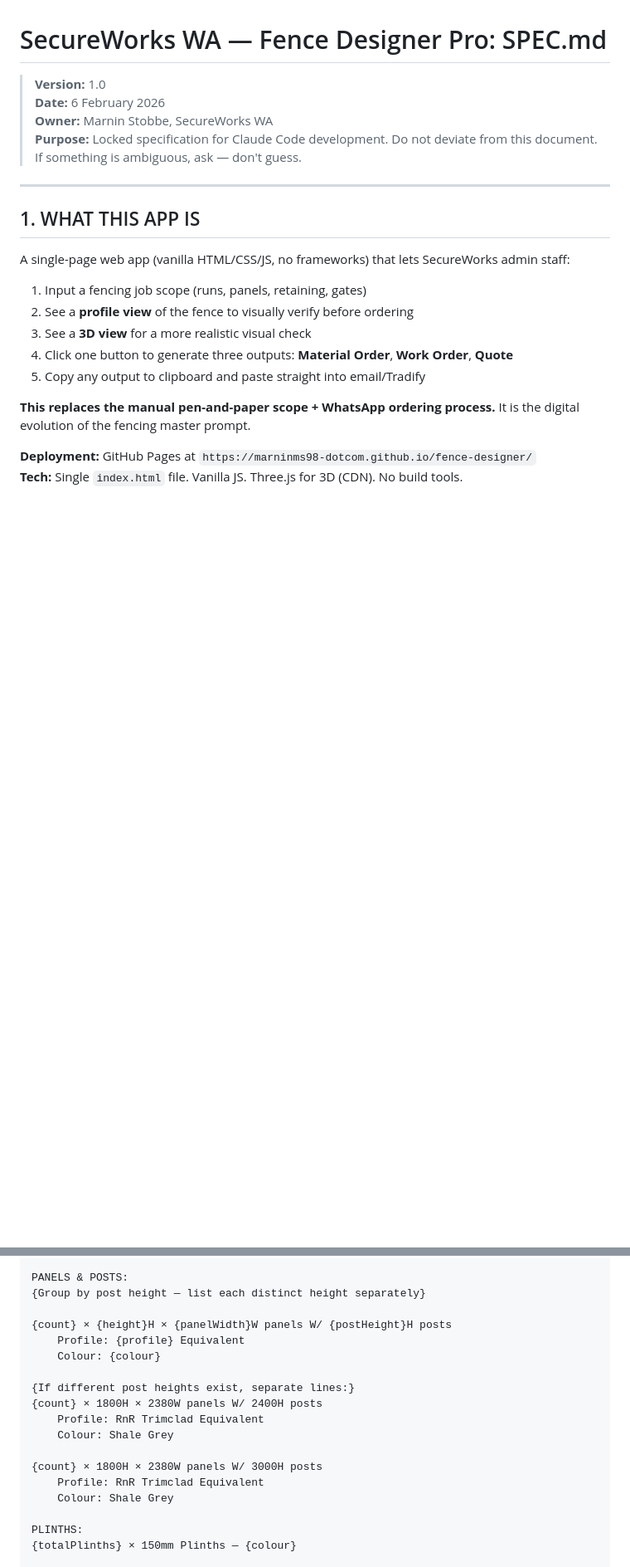
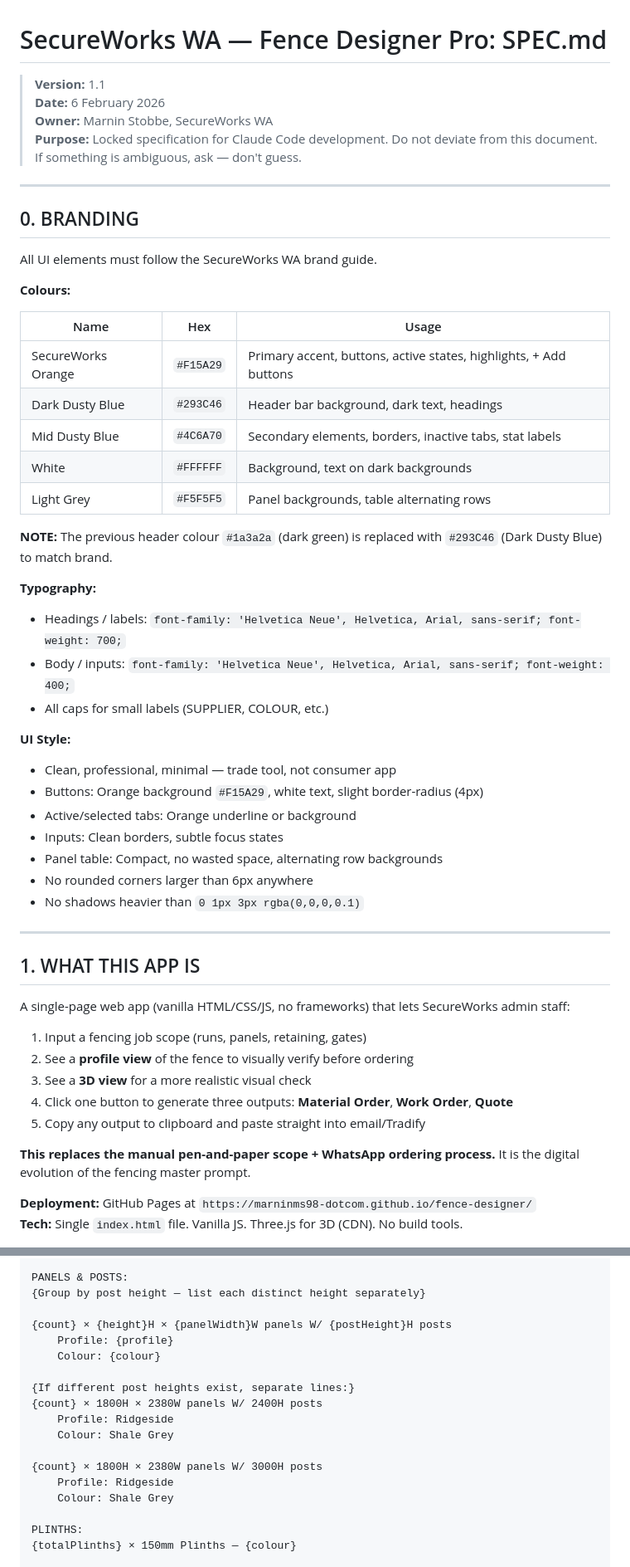
Before and after one commit to marninms98-dotcom/fence-designer, a Markdown page: SPEC.md, 2 parts joined by grey strips. Shown at 83% size. Drawn GitHub-style; blank space fills up the shorter version.

```diff
--- a/SPEC.md
+++ b/SPEC.md
@@ -1,9 +1,41 @@
 # SecureWorks WA — Fence Designer Pro: SPEC.md
 
-> **Version:** 1.0
+> **Version:** 1.1
 > **Date:** 6 February 2026
 > **Owner:** Marnin Stobbe, SecureWorks WA
 > **Purpose:** Locked specification for Claude Code development. Do not deviate from this document. If something is ambiguous, ask — don't guess.
+
+---
+
+## 0. BRANDING
+
+All UI elements must follow the SecureWorks WA brand guide.
+
+**Colours:**
+
+| Name | Hex | Usage |
+|---|---|---|
+| SecureWorks Orange | `#F15A29` | Primary accent, buttons, active states, highlights, + Add buttons |
+| Dark Dusty Blue | `#293C46` | Header bar background, dark text, headings |
+| Mid Dusty Blue | `#4C6A70` | Secondary elements, borders, inactive tabs, stat labels |
+| White | `#FFFFFF` | Background, text on dark backgrounds |
+| Light Grey | `#F5F5F5` | Panel backgrounds, table alternating rows |
+
+**NOTE:** The previous header colour `#1a3a2a` (dark green) is replaced with `#293C46` (Dark Dusty Blue) to match brand.
+
+**Typography:**
+- Headings / labels: `font-family: 'Helvetica Neue', Helvetica, Arial, sans-serif; font-weight: 700;`
+- Body / inputs: `font-family: 'Helvetica Neue', Helvetica, Arial, sans-serif; font-weight: 400;`
+- All caps for small labels (SUPPLIER, COLOUR, etc.)
+
+**UI Style:**
+- Clean, professional, minimal — trade tool, not consumer app
+- Buttons: Orange background `#F15A29`, white text, slight border-radius (4px)
+- Active/selected tabs: Orange underline or background
+- Inputs: Clean borders, subtle focus states
+- Panel table: Compact, no wasted space, alternating row backgrounds
+- No rounded corners larger than 6px anywhere
+- No shadows heavier than `0 1px 3px rgba(0,0,0,0.1)`
 
 ---
 
@@ -608,16 +576,16 @@ PANELS & POSTS:
 {Group by post height — list each distinct height separately}
 
 {count} × {height}H × {panelWidth}W panels W/ {postHeight}H posts
-    Profile: {profile} Equivalent
+    Profile: {profile}
     Colour: {colour}
 
 {If different post heights exist, separate lines:}
 {count} × 1800H × 2380W panels W/ 2400H posts
-    Profile: RnR Trimclad Equivalent
+    Profile: Ridgeside
     Colour: Shale Grey
 
 {count} × 1800H × 2380W panels W/ 3000H posts
-    Profile: RnR Trimclad Equivalent
+    Profile: Ridgeside
     Colour: Shale Grey
 
 PLINTHS:
```
Also changed, not shown: other parts of SPEC.md (+49 -113 lines).
